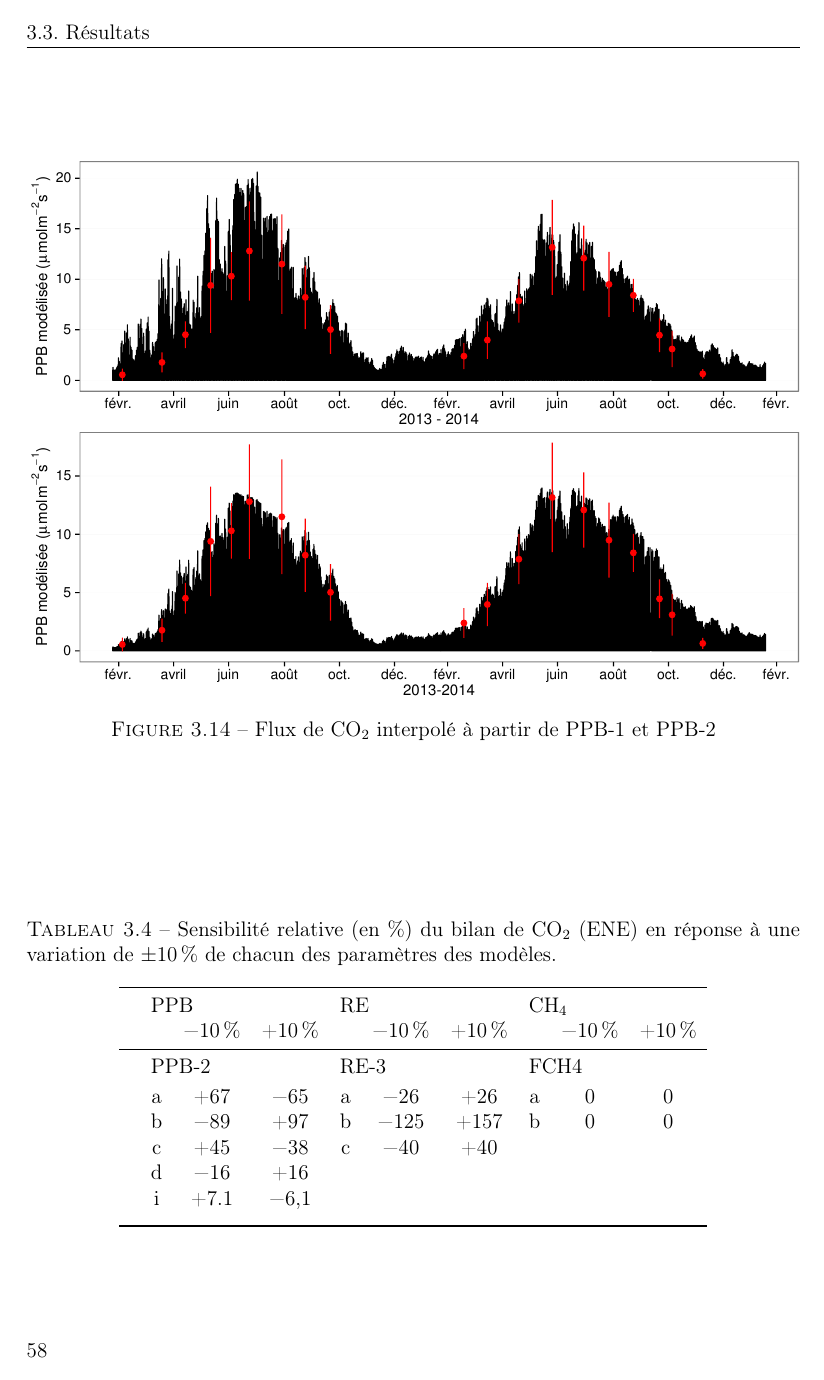
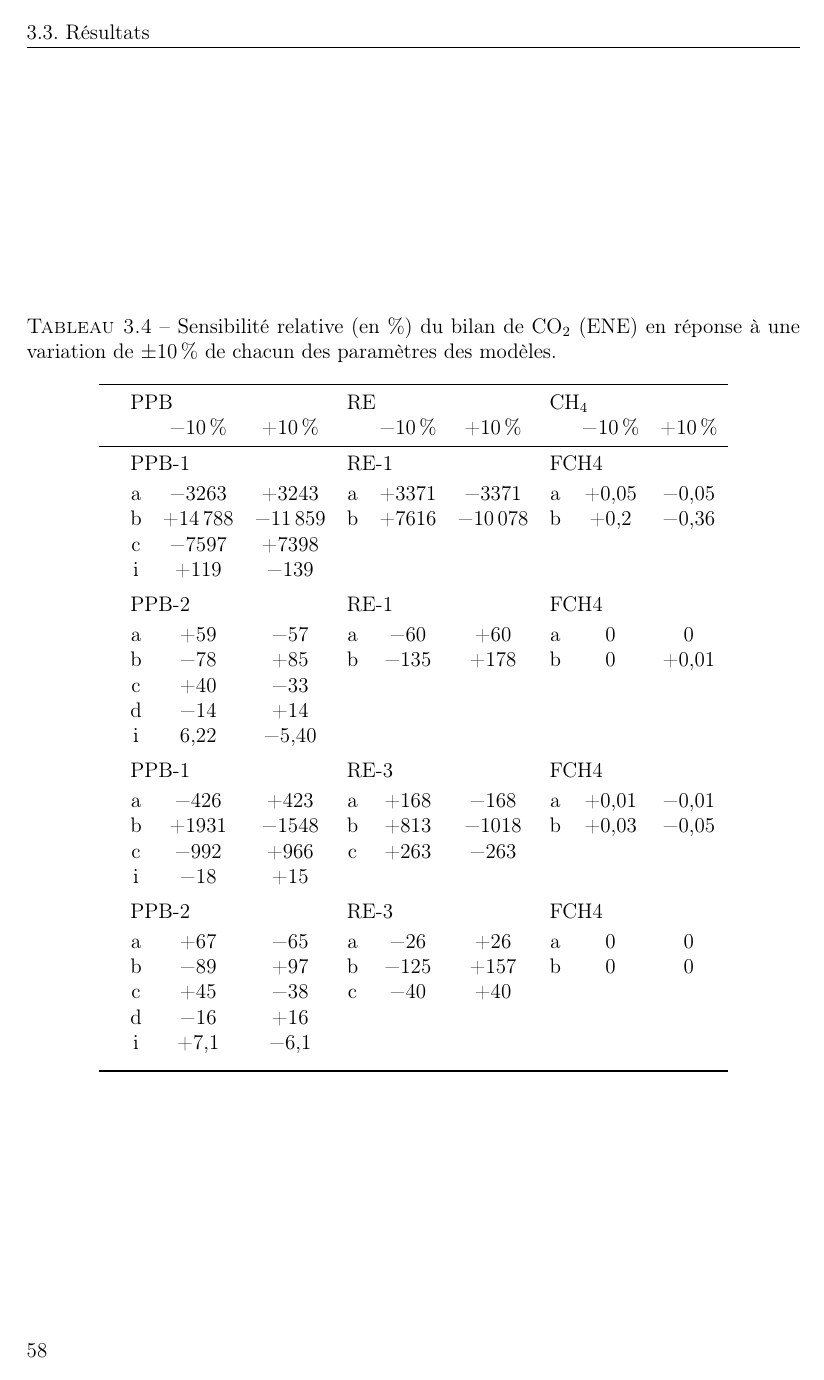
Before and after one commit to dangelob/manuscript, a LaTeX thesis (phdthesis.tex, which reads content/chapitre3.tex): page 70 of 93 before the commit and page 70 of 95 after it. Compiled offline with pdfLaTeX.

Commit message:
maj tableau sensibil mdl

```diff
--- a/content/chapitre3.tex
+++ b/content/chapitre3.tex
@@ -542,13 +546,31 @@ Enfin pour l'ENE, les valeur interpolées suivent les variations saisonnière, m
 \begin{tabular}{cccccccccc}\toprule
 & \multicolumn{3}{l}{PPB} & \multicolumn{3}{l}{RE} & \multicolumn{3}{l}{\chh} \\
 & & \SI{-10}{\percent} & +\SI{+10}{\percent} & & \SI{-10}{\percent} & +\SI{+10}{\percent} & & \SI{-10}{\percent} & +\SI{+10}{\percent} \\ \midrule
+& \multicolumn{3}{l}{PPB-1} & \multicolumn{3}{l}{RE-1} & \multicolumn{3}{l}{FCH4} \\ [+.5ex]
+& a & \num{-3263} & +\num{3243} & a & +\num{3371} & \num{-3371} & a & +\num{0.05} & \num{-0.05}\\
+& b & +\num{14788} & \num{-11859} & b & +\num{7616} & \num{-10078} & b & +\num{0.2} & \num{-0.36}\\
+& c & \num{-7597} & +\num{7398} & & & & & &\\
+& i & +\num{119} & \num{-139} & & & & & &\\[+1ex]
+
+& \multicolumn{3}{l}{PPB-2} & \multicolumn{3}{l}{RE-1} & \multicolumn{3}{l}{FCH4} \\ [+.5ex]
+& a & +\num{59} & \num{-57} & a & \num{-60} & +\num{60} & a & \num{0} & \num{0}\\
+& b & \num{-78} & +\num{85} & b & \num{-135} & +\num{178} & b & \num{0} & +\num{0.01}\\
+& c & +\num{40} & \num{-33} & & & & & &\\
+& d & \num{-14} & +\num{14} & & & & & &\\
+& i & \num{6.22} & \num{-5.40} & & & & & &\\[+1ex]
+
+& \multicolumn{3}{l}{PPB-1} & \multicolumn{3}{l}{RE-3} & \multicolumn{3}{l}{FCH4} \\ [+.5ex]
+& a & \num{-426} & +\num{423} & a & +\num{168} & \num{-168} & a & +\num{0.01} & \num{-0.01}\\
+& b & +\num{1931} & \num{-1548} & b & +\num{813} & \num{-1018} & b & +\num{0.03} & \num{-0.05}\\
+& c & \num{-992} & +\num{966} & c & +\num{263} & \num{-263} & & &\\
+& i & \num{-18} & +\num{15} & & & & & &\\[+1ex]
+
 & \multicolumn{3}{l}{PPB-2} & \multicolumn{3}{l}{RE-3} & \multicolumn{3}{l}{FCH4} \\ [+.5ex]
-%\multicolumn{7}{l}{PPB-2, ER-3, FCH4} \\ [+.5ex]
 & a & +\num{67} & \num{-65} & a & \num{-26} & +\num{26} & a & 0 & 0\\
 & b & \num{-89} & +\num{97} & b & \num{-125} & +\num{157} & b & 0 & 0\\
 & c & +\num{45} & \num{-38} & c & \num{-40} & +\num{40} & & &\\
 & d & \num{-16} & +\num{16} & & & & & &\\
-& i & +7.1 & \num{-6.1} & & & & & &\\[+1ex]
+& i & +\num{7.1} & \num{-6.1} & & & & & &\\[+1ex]
 
 \bottomrule
 \end{tabular}
```
Also changed, not shown: content/chapitre3.tex (20 more changed lines).
